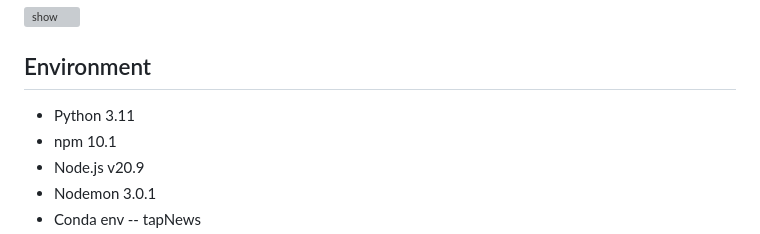
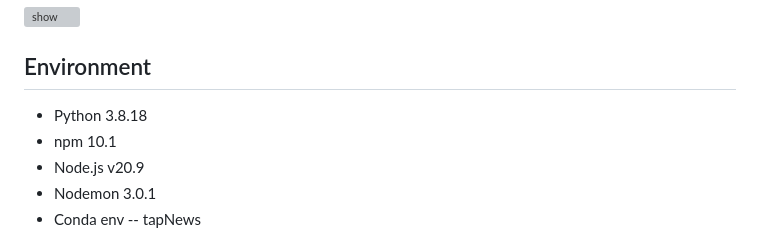
Before and after one commit to minnnh/Real_Time_News_Platform, a Markdown page: README.md, the part around the change. Rendered like a GitHub page; grey boxes are pictures that could not be loaded.

```diff
--- a/README.md
+++ b/README.md
@@ -4,7 +4,7 @@ Real Time News Scraping and Recommendation System is a web application that prov
 ## Demo
 ![show](./img/show2.gif)
 ## Environment
-- Python 3.11
+- Python 3.8.18
 - npm 10.1
 - Node.js v20.9
 - Nodemon 3.0.1
```
